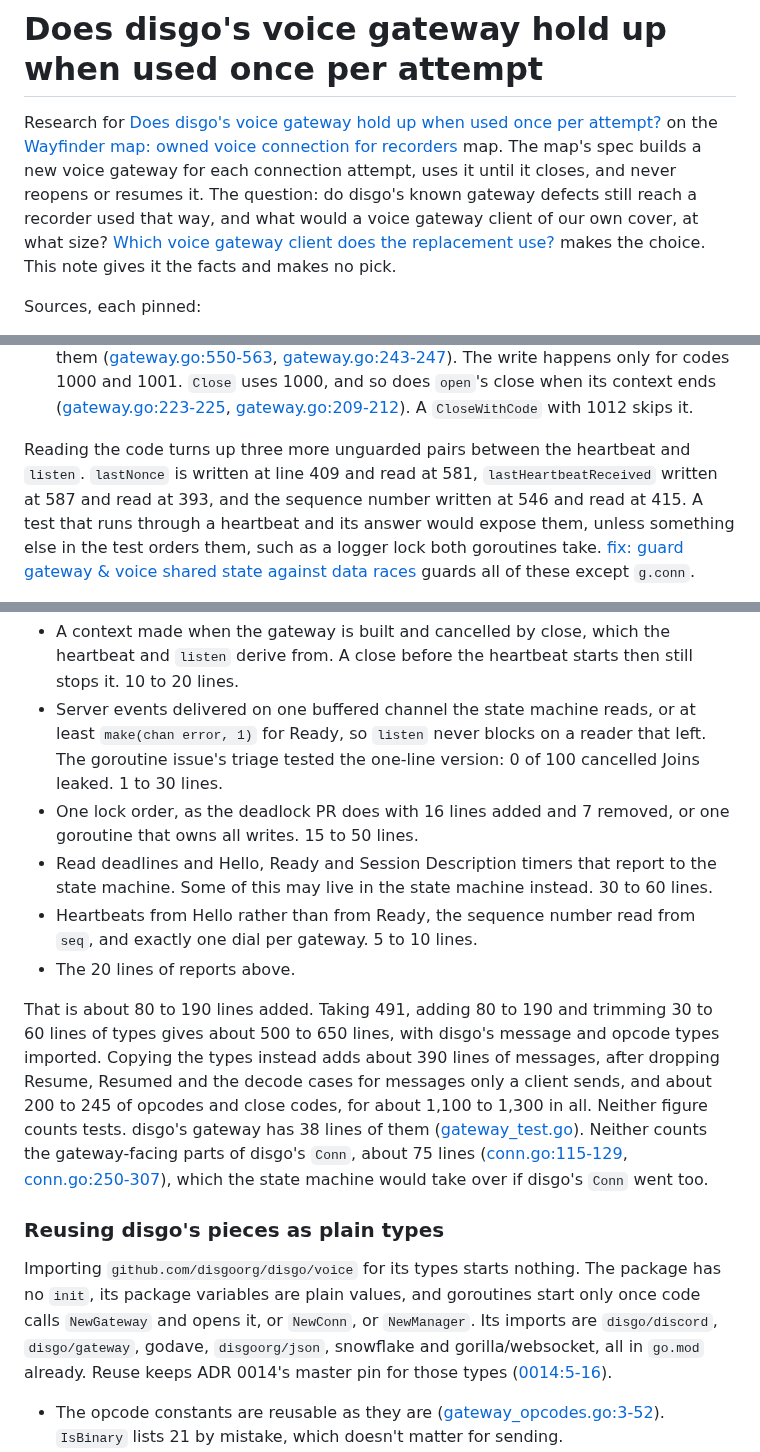
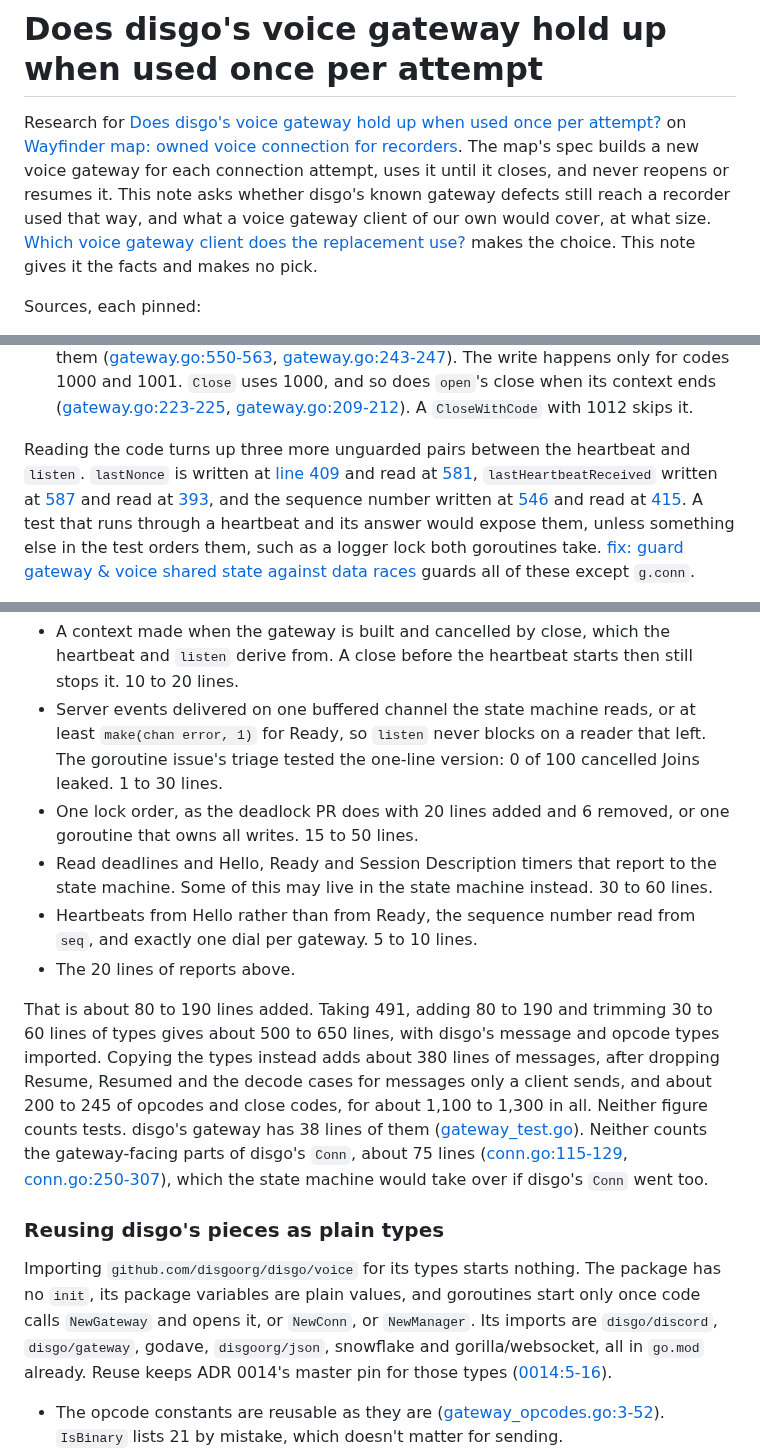
Before and after one commit to 7Cav/cavbot2, a Markdown page: docs/research/disgo-gateway-once-per-attempt.md, 3 parts joined by grey strips. GitHub-like rendering.

```diff
--- a/docs/research/disgo-gateway-once-per-attempt.md
+++ b/docs/research/disgo-gateway-once-per-attempt.md
@@ -1,11 +1,11 @@
 # Does disgo's voice gateway hold up when used once per attempt
 
 Research for [Does disgo's voice gateway hold up when used once per attempt?][issue-813]
-on the [Wayfinder map: owned voice connection for recorders][issue-810] map.
+on [Wayfinder map: owned voice connection for recorders][issue-810].
 The map's spec builds a new voice gateway for each connection attempt, uses
-it until it closes, and never reopens or resumes it. The question: do disgo's
-known gateway defects still reach a recorder used that way, and what would a
-voice gateway client of our own cover, at what size?
+it until it closes, and never reopens or resumes it. This note asks whether
+disgo's known gateway defects still reach a recorder used that way, and what
+a voice gateway client of our own would cover, at what size.
 [Which voice gateway client does the replacement use?][issue-817] makes the
 choice. This note gives it the facts and makes no pick.
 
@@ -419,9 +418,10 @@ needs a second open:
   A `CloseWithCode` with 1012 skips it.
 
 Reading the code turns up three more unguarded pairs between the heartbeat
-and `listen`. `lastNonce` is written at line 409 and read at 581,
-`lastHeartbeatReceived` written at 587 and read at 393, and the sequence
-number written at 546 and read at 415. A test that runs through a heartbeat
+and `listen`. `lastNonce` is written at [line 409][dg-sendhb] and read at
+[581][dg-listen-ack], `lastHeartbeatReceived` written at
+[587][dg-listen-ack] and read at [393][dg-hb-zombie], and the sequence number
+written at [546][dg-listen-seq] and read at [415][dg-sendhb]. A test that runs through a heartbeat
 and its answer would expose them, unless something else in the test orders
 them, such as a logger lock both goroutines take.
 [fix: guard gateway & voice shared state against data races][dg-pr-559]
@@ -703,7 +703,7 @@ These are my estimates from the shape of each fix:
   or at least `make(chan error, 1)` for Ready, so `listen` never blocks on a
   reader that left. The goroutine issue's triage tested the one-line version:
   0 of 100 cancelled Joins leaked. 1 to 30 lines.
-- One lock order, as the deadlock PR does with 16 lines added and 7 removed,
+- One lock order, as the deadlock PR does with 20 lines added and 6 removed,
   or one goroutine that owns all writes. 15 to 50 lines.
 - Read deadlines and Hello, Ready and Session Description timers that report
   to the state machine. Some of this may live in the state machine instead.
@@ -714,7 +714,7 @@ These are my estimates from the shape of each fix:
 
 That is about 80 to 190 lines added. Taking 491, adding 80 to 190 and
 trimming 30 to 60 lines of types gives about 500 to 650 lines, with disgo's
-message and opcode types imported. Copying the types instead adds about 390
+message and opcode types imported. Copying the types instead adds about 380
 lines of messages, after dropping Resume, Resumed and the decode cases for
 messages only a client sends, and about 200 to 245 of opcodes and close
 codes, for about 1,100 to 1,300 in all. Neither figure counts tests. disgo's
@@ -731,7 +731,7 @@ goroutines start only once code calls `NewGateway` and opens it, or
 `NewConn`, or `NewManager`. Its imports are `disgo/discord`, `disgo/gateway`,
 godave, `disgoorg/json`, snowflake and gorilla/websocket, all in `go.mod`
 already. Reuse keeps ADR 0014's master pin for those types
-([0014:5-16][repo-adr14]).
+([0014:5-16][repo-adr14-pin]).
 
 - The opcode constants are reusable as they are
   ([gateway_opcodes.go:3-52][dgo-opcodes]). `IsBinary` lists 21 by mistake,
```
Also changed, not shown: other parts of docs/research/disgo-gateway-once-per-attempt.md (+19 -19 lines).
